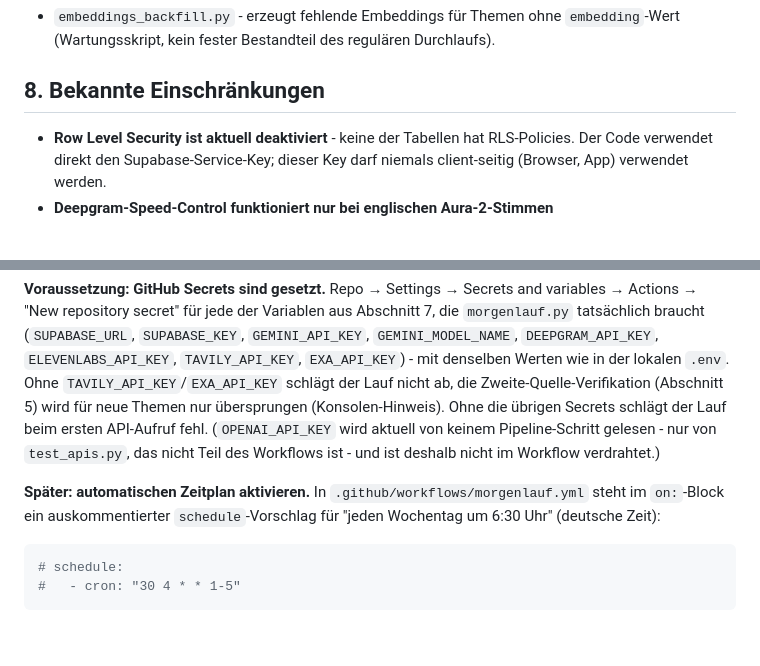
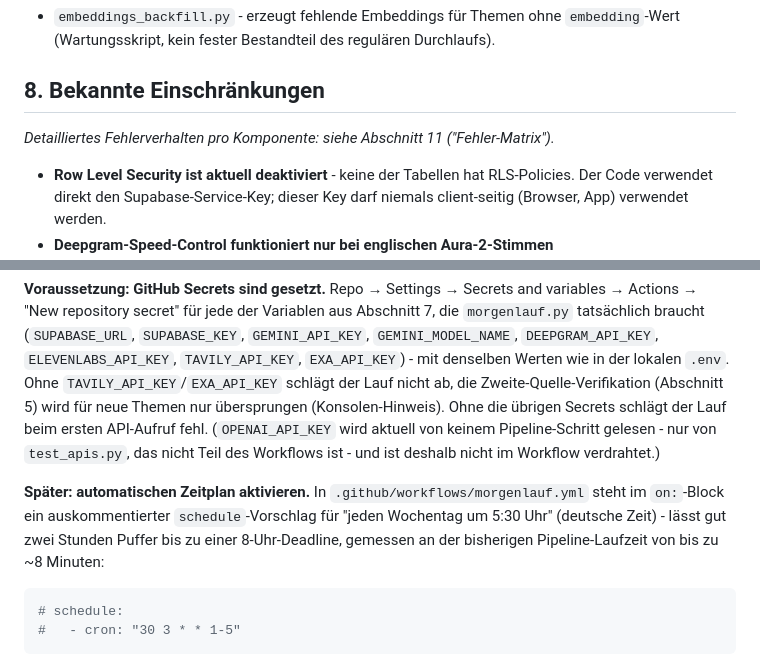
Before and after one commit to SaschaPetro/Podcast, a Markdown page: README.md, 2 parts joined by grey strips. GitHub-like rendering; blank space fills up the shorter version.

````diff
--- a/README.md
+++ b/README.md
@@ -324,6 +324,8 @@ Läuft nur tatsächlich durch, wenn seit der letzten Prüfung mindestens 4 neue
 
 ## 8. Bekannte Einschränkungen
 
+*Detailliertes Fehlerverhalten pro Komponente: siehe Abschnitt 11 ("Fehler-Matrix").*
+
 - **Row Level Security ist aktuell deaktiviert** - keine der Tabellen hat RLS-Policies. Der Code verwendet direkt den Supabase-Service-Key; dieser Key darf niemals client-seitig (Browser, App) verwendet werden.
 - **Deepgram-Speed-Control funktioniert nur bei englischen Aura-2-Stimmen** (`DEEPGRAM_SPEED_SPRACHEN = ("en",)`). Das deutsche Standardmodell `aura-2-julius-de` lehnt Anfragen mit `speed`-Parameter komplett ab (400 Bad Request) - der Code umgeht das automatisch, indem er `speed` bei deutschen Stimmen weglässt.
 - **Deepgram hat ein Limit von 2000 Zeichen pro Anfrage.** Längere Manuskripte werden automatisch an Satzgrenzen in Chunks aufgeteilt (`_teile_text`) und die Audio-Teile zusammengefügt.
@@ -381,10 +383,10 @@ Läuft nur tatsächlich durch, wenn seit der letzten Prüfung mindestens 4 neue
 
 **Voraussetzung: GitHub Secrets sind gesetzt.** Repo → Settings → Secrets and variables → Actions → "New repository secret" für jede der Variablen aus Abschnitt 7, die `morgenlauf.py` tatsächlich braucht (`SUPABASE_URL`, `SUPABASE_KEY`, `GEMINI_API_KEY`, `GEMINI_MODEL_NAME`, `DEEPGRAM_API_KEY`, `ELEVENLABS_API_KEY`, `TAVILY_API_KEY`, `EXA_API_KEY`) - mit denselben Werten wie in der lokalen `.env`. Ohne `TAVILY_API_KEY`/`EXA_API_KEY` schlägt der Lauf nicht ab, die Zweite-Quelle-Verifikation (Abschnitt 5) wird für neue Themen nur übersprungen (Konsolen-Hinweis). Ohne die übrigen Secrets schlägt der Lauf beim ersten API-Aufruf fehl. (`OPENAI_API_KEY` wird aktuell von keinem Pipeline-Schritt gelesen - nur von `test_apis.py`, das nicht Teil des Workflows ist - und ist deshalb nicht im Workflow verdrahtet.)
 
-**Später: automatischen Zeitplan aktivieren.** In `.github/workflows/morgenlauf.yml` steht im `on:`-Block ein auskommentierter `schedule`-Vorschlag für "jeden Wochentag um 6:30 Uhr" (deutsche Zeit):
+**Später: automatischen Zeitplan aktivieren.** In `.github/workflows/morgenlauf.yml` steht im `on:`-Block ein auskommentierter `schedule`-Vorschlag für "jeden Wochentag um 5:30 Uhr" (deutsche Zeit) - lässt gut zwei Stunden Puffer bis zu einer 8-Uhr-Deadline, gemessen an der bisherigen Pipeline-Laufzeit von bis zu ~8 Minuten:
 
 ```yaml
 # schedule:
-#   - cron: "30 4 * * 1-5"
+#   - cron: "30 3 * * 1-5"
 ```
 
````
Also changed, not shown: other parts of README.md (+16 -1 lines).
